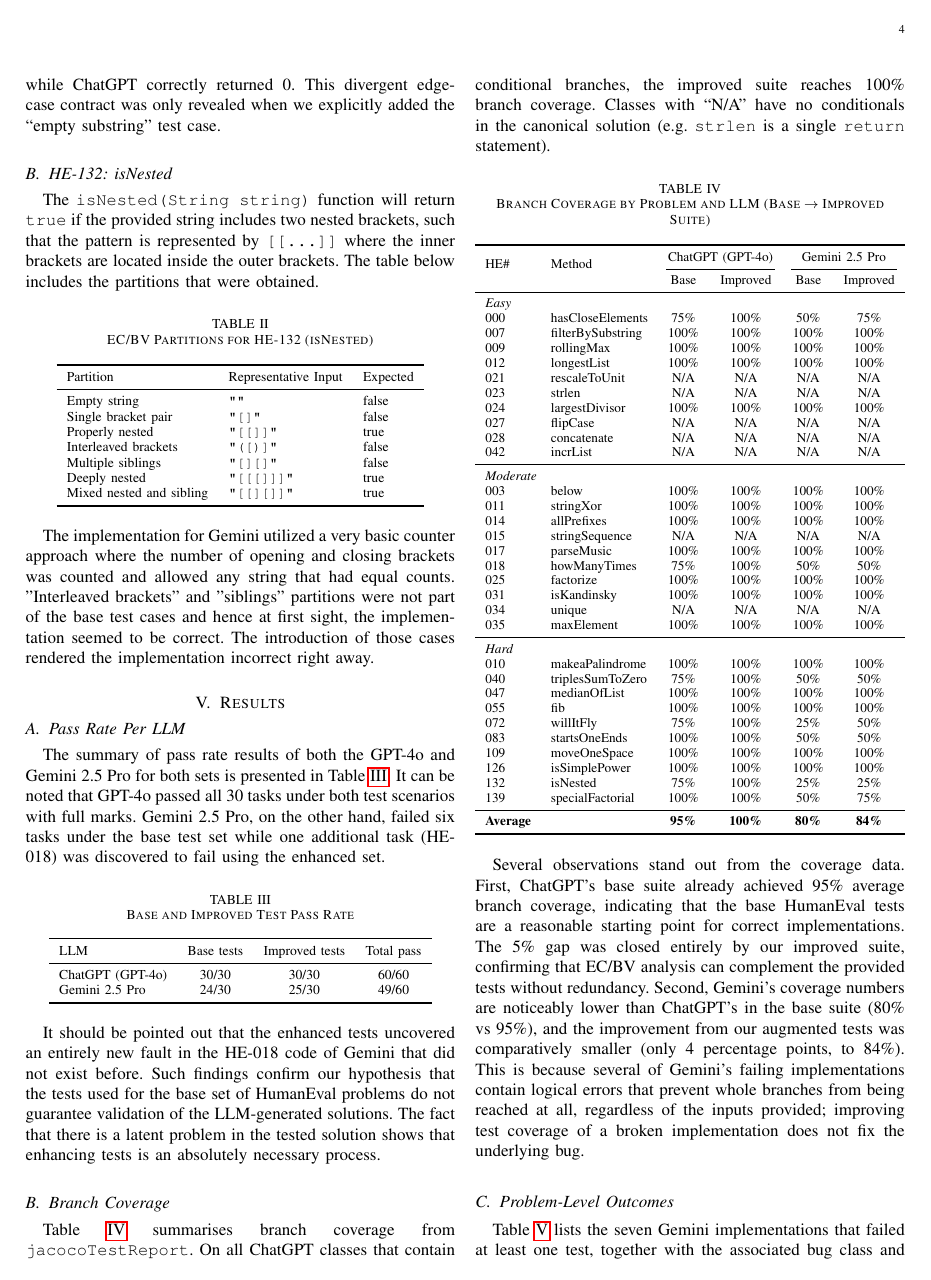
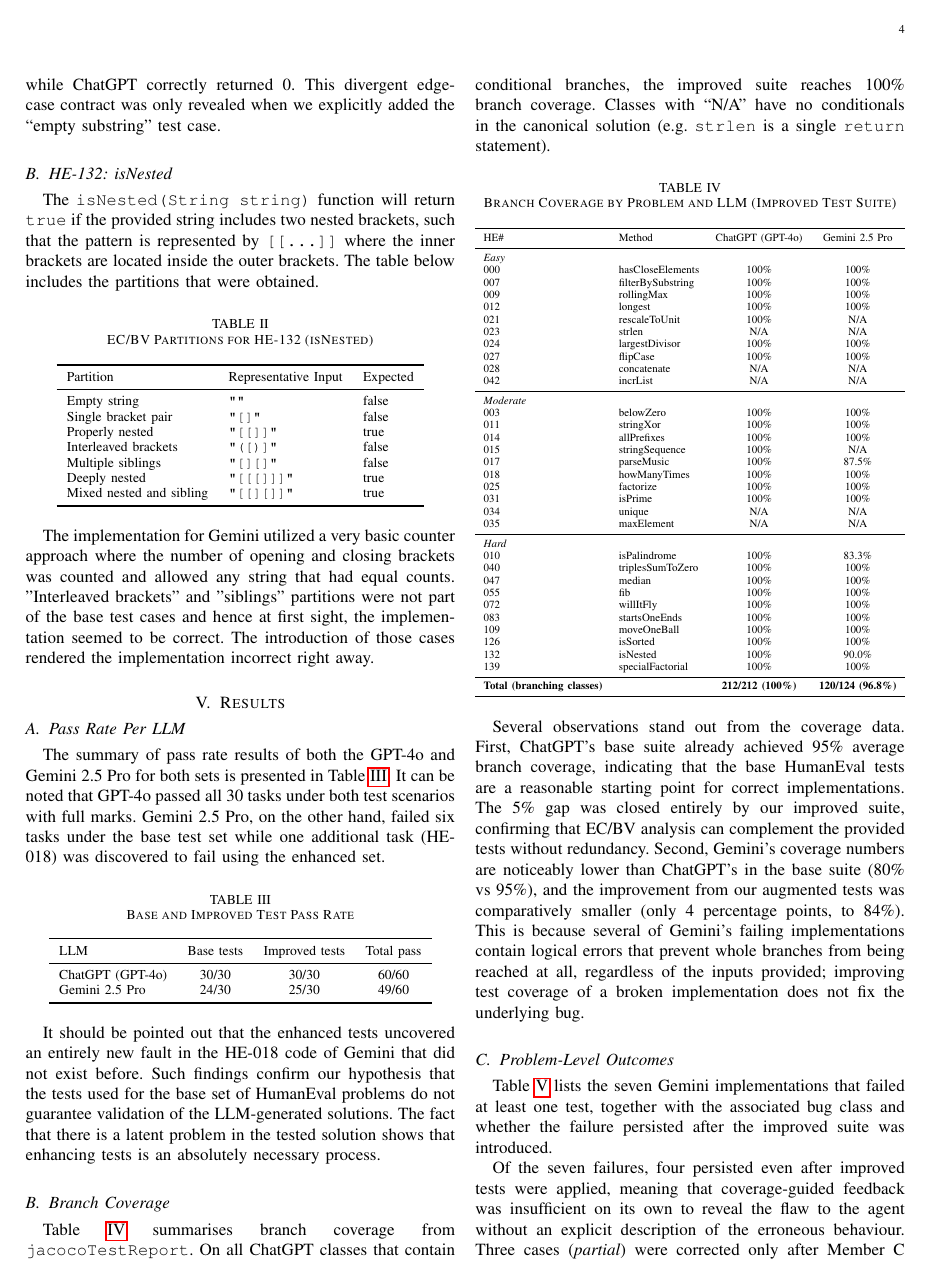
Before and after one commit to itu-itis22-aydinmer22/blg475e-phase1-2026, a LaTeX paper (report/main.tex): page 4 of 7. Compiled offline with pdfLaTeX.

Commit message:
Fixed branch coverage table.

```diff
--- a/report/main.tex
+++ b/report/main.tex
@@ -215,54 +215,51 @@ branches, the improved suite reaches 100\% branch coverage. Classes with
 
 \begin{table}[h]
 \centering
-\caption{Branch Coverage by Problem and LLM (Base $\rightarrow$ Improved Suite)}
+\caption{Branch Coverage by Problem and LLM (Improved Test Suite)}
 \label{tab:coverage}
 \resizebox{\columnwidth}{!}{%
-\begin{tabular}{llcccc}
+\begin{tabular}{llcc}
 \toprule
-\multirow{2}{*}{HE\#} & \multirow{2}{*}{Method} &
-\multicolumn{2}{c}{ChatGPT (GPT-4o)} &
-\multicolumn{2}{c}{Gemini 2.5 Pro} \\
-\cmidrule(lr){3-4}\cmidrule(lr){5-6}
-& & Base & Improved & Base & Improved \\
+HE\# & Method & ChatGPT (GPT-4o) & Gemini 2.5 Pro \\
 \midrule
-\multicolumn{6}{l}{\textit{Easy}} \\
-000 & hasCloseElements   & 75\% & 100\% & 50\% & 75\%  \\
-007 & filterBySubstring  & 100\% & 100\% & 100\% & 100\% \\
-009 & rollingMax         & 100\% & 100\% & 100\% & 100\% \\
-012 & longestList        & 100\% & 100\% & 100\% & 100\% \\
-021 & rescaleToUnit      & N/A  & N/A   & N/A  & N/A   \\
-023 & strlen             & N/A  & N/A   & N/A  & N/A   \\
-024 & largestDivisor     & 100\% & 100\% & 100\% & 100\% \\
-027 & flipCase           & N/A  & N/A   & N/A  & N/A   \\
-028 & concatenate        & N/A  & N/A   & N/A  & N/A   \\
-042 & incrList           & N/A  & N/A   & N/A  & N/A   \\
+\multicolumn{4}{l}{\textit{Easy}} \\
+000 & hasCloseElements   & 100\% & 100\% \\
+007 & filterBySubstring  & 100\% & 100\% \\
+009 & rollingMax         & 100\% & 100\% \\
+012 & longest            & 100\% & 100\% \\
+021 & rescaleToUnit      & 100\% & N/A   \\
+023 & strlen             & N/A   & N/A   \\
+024 & largestDivisor     & 100\% & 100\% \\
+027 & flipCase           & 100\% & 100\% \\
+028 & concatenate        & N/A   & N/A   \\
+042 & incrList           & N/A   & N/A   \\
 \midrule
-\multicolumn{6}{l}{\textit{Moderate}} \\
-003 & below              & 100\% & 100\% & 100\% & 100\% \\
-011 & stringXor          & 100\% & 100\% & 100\% & 100\% \\
-014 & allPrefixes        & 100\% & 100\% & 100\% & 100\% \\
-015 & stringSequence     & N/A  & N/A   & N/A  & N/A   \\
-017 & parseMusic         & 100\% & 100\% & 100\% & 100\% \\
-018 & howManyTimes       & 75\% & 100\% & 50\% & 50\%  \\
-025 & factorize          & 100\% & 100\% & 100\% & 100\% \\
-031 & isKandinsky        & 100\% & 100\% & 100\% & 100\% \\
-034 & unique             & N/A  & N/A   & N/A  & N/A   \\
-035 & maxElement         & 100\% & 100\% & 100\% & 100\% \\
+\multicolumn{4}{l}{\textit{Moderate}} \\
+003 & belowZero          & 100\% & 100\% \\
+011 & stringXor          & 100\% & 100\% \\
+014 & allPrefixes        & 100\% & 100\% \\
+015 & stringSequence     & 100\% & N/A   \\
+017 & parseMusic         & 100\% & 87.5\% \\
+018 & howManyTimes       & 100\% & 100\% \\
+025 & factorize          & 100\% & 100\% \\
+031 & isPrime            & 100\% & 100\% \\
+034 & unique             & N/A   & N/A   \\
+035 & maxElement         & N/A   & N/A   \\
 \midrule
-\multicolumn{6}{l}{\textit{Hard}} \\
-010 & makeaPalindrome    & 100\% & 100\% & 100\% & 100\% \\
-040 & triplesSumToZero   & 75\% & 100\% & 50\% & 50\%  \\
-047 & medianOfList       & 100\% & 100\% & 100\% & 100\% \\
-055 & fib                & 100\% & 100\% & 100\% & 100\% \\
-072 & willItFly          & 75\% & 100\% & 25\% & 50\%  \\
-083 & startsOneEnds      & 100\% & 100\% & 50\% & 50\%  \\
-109 & moveOneSpace       & 100\% & 100\% & 100\% & 100\% \\
-126 & isSimplePower      & 100\% & 100\% & 100\% & 100\% \\
-132 & isNested           & 75\% & 100\% & 25\% & 25\%  \\
-139 & specialFactorial   & 100\% & 100\% & 50\% & 75\%  \\
+\multicolumn{4}{l}{\textit{Hard}} \\
+010 & isPalindrome       & 100\% & 83.3\% \\
+040 & triplesSumToZero   & 100\% & 100\% \\
+047 & median             & 100\% & 100\% \\
+055 & fib                & 100\% & 100\% \\
+072 & willItFly          & 100\% & 100\% \\
+083 & startsOneEnds      & 100\% & 100\% \\
+109 & moveOneBall        & 100\% & 100\% \\
+126 & isSorted           & 100\% & 100\% \\
+132 & isNested           & 100\% & 90.0\% \\
+139 & specialFactorial   & 100\% & 100\% \\
 \midrule
-\textbf{Average} & & \textbf{95\%} & \textbf{100\%} & \textbf{80\%} & \textbf{84\%} \\
+\textbf{Total (branching classes)} &
+  & \textbf{212/212 (100\%)} & \textbf{120/124 (96.8\%)} \\
 \bottomrule
 \end{tabular}}
 \end{table}
```
